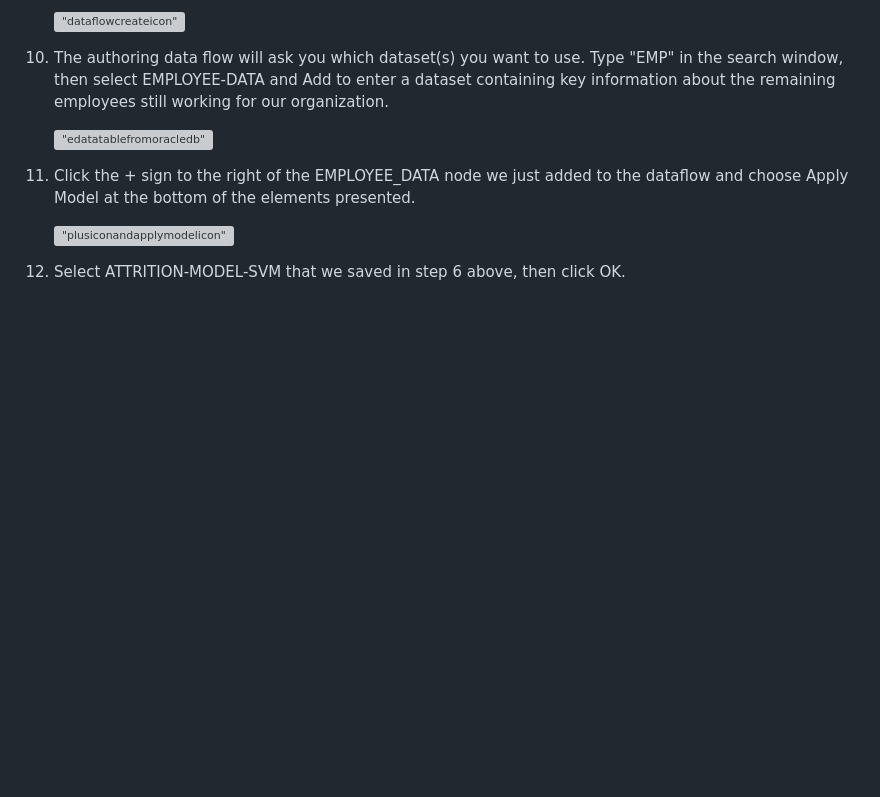
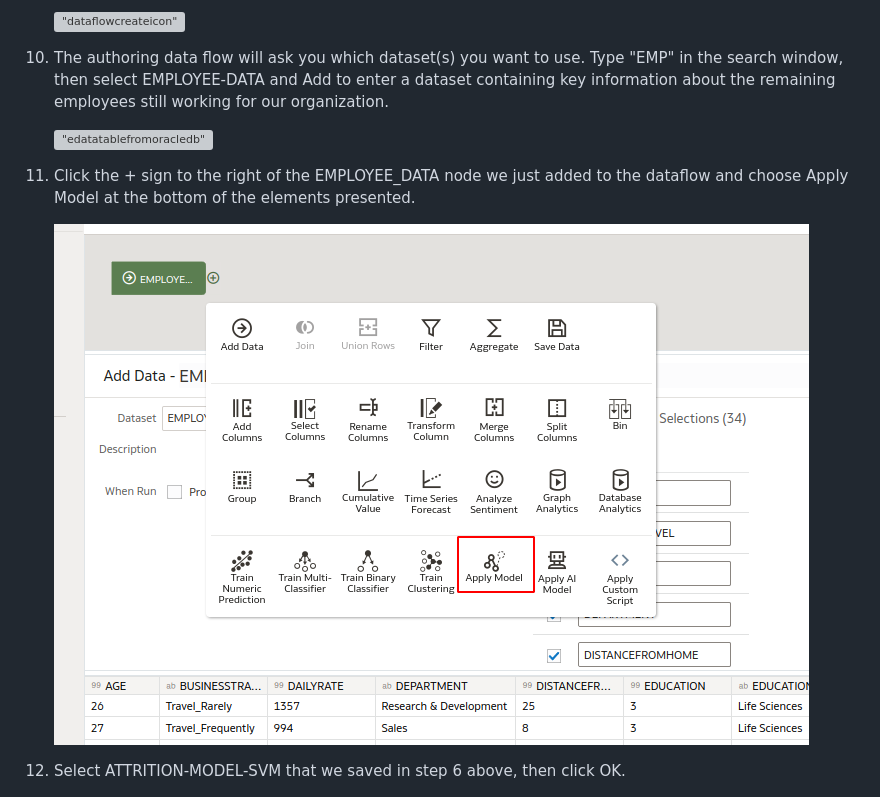
Before and after one commit to evinck/oas-english, a Markdown page: Atelier3/atelier3.md, the part around the change. Drawn GitHub-style; blank space fills up the shorter version; grey boxes are pictures that could not be loaded.

```diff
--- a/Atelier3/atelier3.md
+++ b/Atelier3/atelier3.md
@@ -346,7 +346,7 @@ For this exercise, we will reuse the connection created in exercise 2 of the pre
 
 12. Click the + sign to the right of the EMPLOYEE_DATA node we just added to the dataflow and choose Apply Model at the bottom of the elements presented.
 
-    !["plusiconandapplymodelicon"](b5a6d36e926c9e6a52166ccf0159ffba.png)
+    ![](2024-07-03_12-38.png)
 
 13. Select ATTRITION-MODEL-SVM that we saved in step 6 above, then click OK.
 
```
